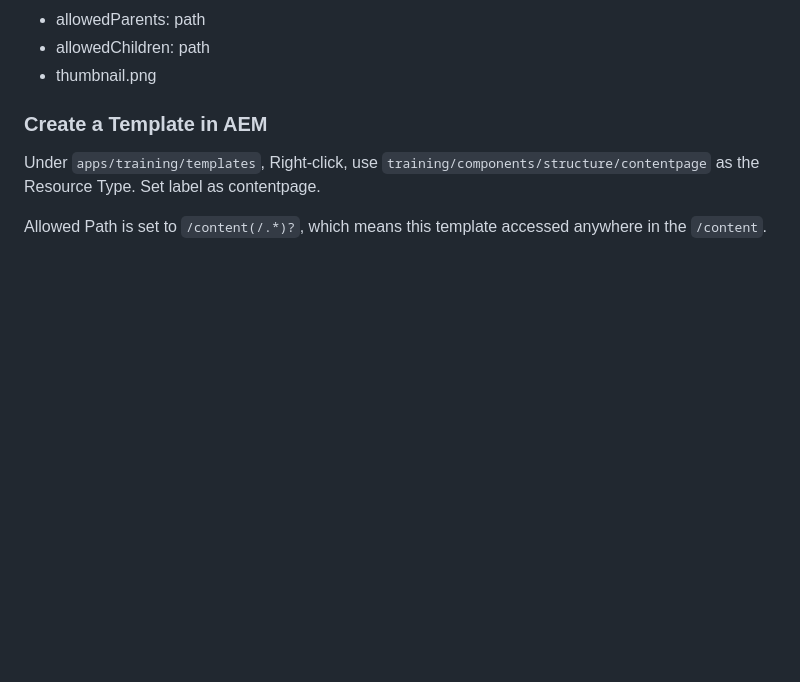
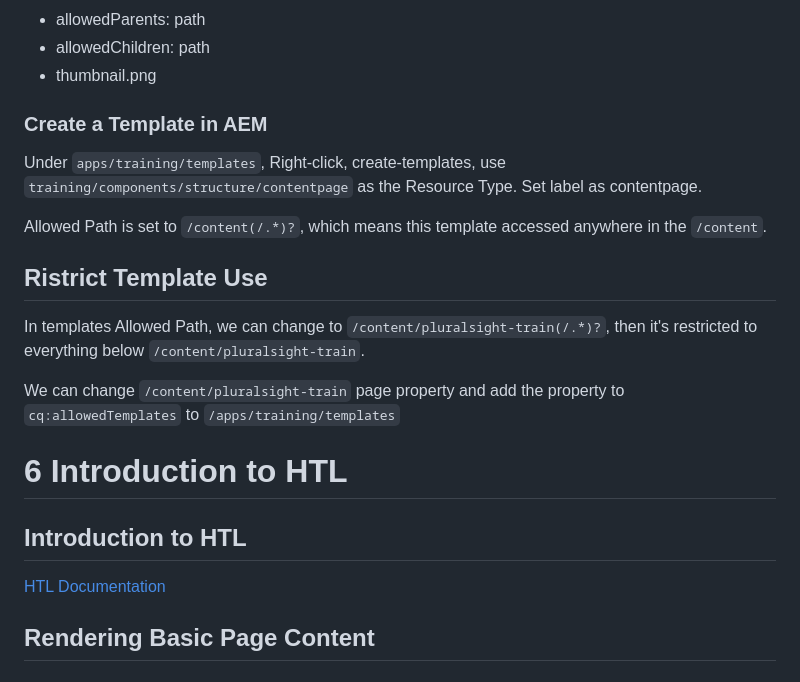
Before and after one commit to YellowMinionPlannet/Notes, a Markdown page: Pluralsight_AEM_MatthewPizzi/DevelopWebsitesComponentsInAEM.md, the part around the change. Rendered like a GitHub page; blank space fills up the shorter version.

Commit message:
Updates notes on AEM HTL

```diff
--- a/Pluralsight_AEM_MatthewPizzi/DevelopWebsitesComponentsInAEM.md
+++ b/Pluralsight_AEM_MatthewPizzi/DevelopWebsitesComponentsInAEM.md
@@ -130,6 +130,20 @@ We have following scripts in `training/components/structure/contentpage`, the re
 
 ### Create a Template in AEM
 
-Under `apps/training/templates`, Right-click, use `training/components/structure/contentpage` as the Resource Type. Set label as contentpage.
+Under `apps/training/templates`, Right-click, create-templates, use `training/components/structure/contentpage` as the Resource Type. Set label as contentpage.
 
 Allowed Path is set to `/content(/.*)?`, which means this template accessed anywhere in the `/content`.
+
+## Ristrict Template Use
+
+In templates Allowed Path, we can change to `/content/pluralsight-train(/.*)?`, then it's restricted to everything below `/content/pluralsight-train`.
+
+We can change `/content/pluralsight-train` page property and add the property to `cq:allowedTemplates` to `/apps/training/templates`
+
+# 6 Introduction to HTL
+
+## Introduction to HTL
+
+[HTL Documentation](https://experienceleague.adobe.com/docs/experience-manager-htl/content/overview.html?lang=en)
+
+## Rendering Basic Page Content
```
